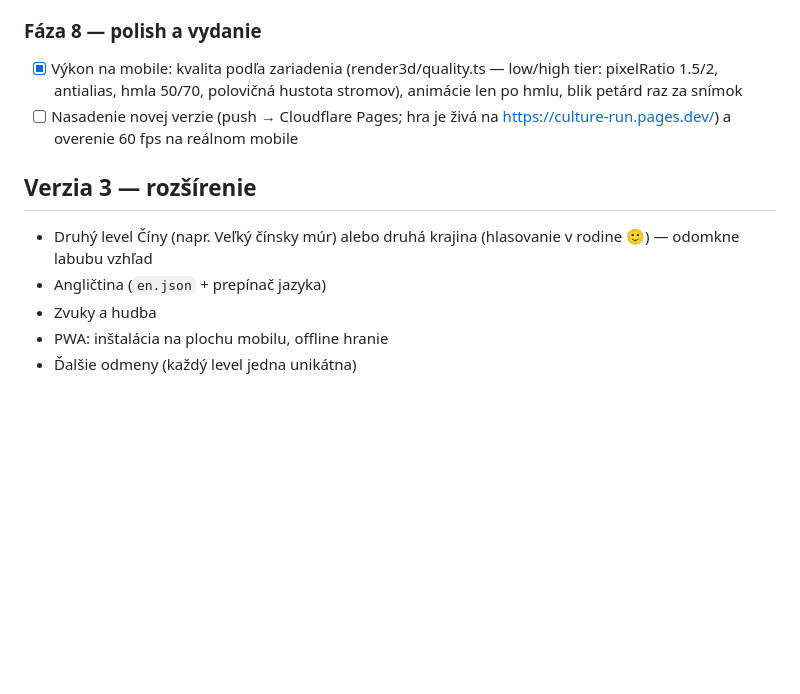
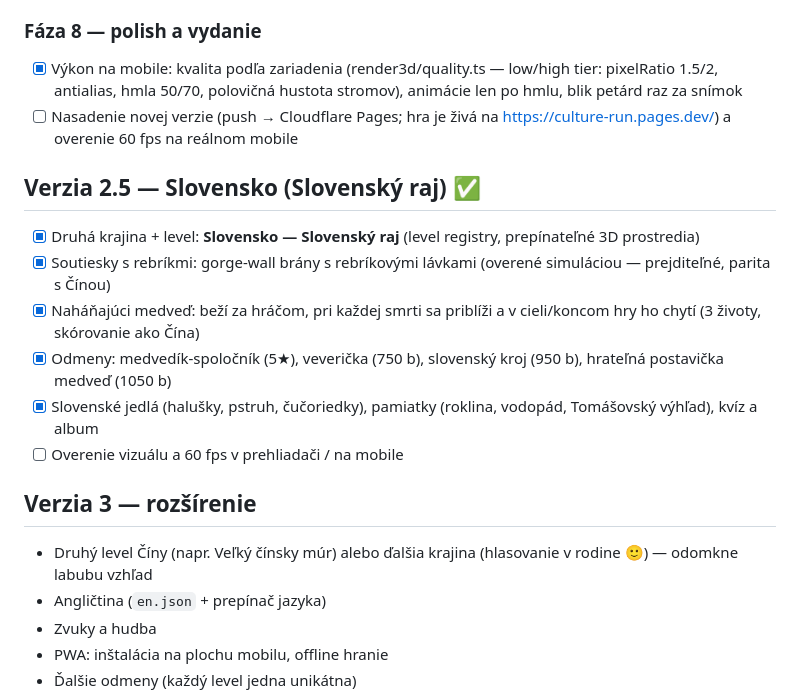
Before and after one commit to samuelszabo/culture-run, a Markdown page: docs/roadmap.md, the part around the change. GitHub-like rendering; blank space fills up the shorter version.

Commit message:
docs(roadmap): mark Slovakia – Slovenský raj level as done

```diff
--- a/docs/roadmap.md
+++ b/docs/roadmap.md
@@ -55,9 +55,18 @@ Cieľ: hrateľná, pekná, kompletná slučka s jedným levelom. Všetko ostatn
 - [x] Výkon na mobile: kvalita podľa zariadenia (render3d/quality.ts — low/high tier: pixelRatio 1.5/2, antialias, hmla 50/70, polovičná hustota stromov), animácie len po hmlu, blik petárd raz za snímok
 - [ ] Nasadenie novej verzie (push → Cloudflare Pages; hra je živá na https://culture-run.pages.dev/) a overenie 60 fps na reálnom mobile
 
+## Verzia 2.5 — Slovensko (Slovenský raj) ✅
+
+- [x] Druhá krajina + level: **Slovensko — Slovenský raj** (level registry, prepínateľné 3D prostredia)
+- [x] Soutiesky s rebríkmi: gorge-wall brány s rebríkovými lávkami (overené simuláciou — prejditeľné, parita s Čínou)
+- [x] Naháňajúci medveď: beží za hráčom, pri každej smrti sa priblíži a v cieli/koncom hry ho chytí (3 životy, skórovanie ako Čína)
+- [x] Odmeny: medvedík-spoločník (5★), veverička (750 b), slovenský kroj (950 b), hrateľná postavička medveď (1050 b)
+- [x] Slovenské jedlá (halušky, pstruh, čučoriedky), pamiatky (roklina, vodopád, Tomášovský výhľad), kvíz a album
+- [ ] Overenie vizuálu a 60 fps v prehliadači / na mobile
+
 ## Verzia 3 — rozšírenie
 
-- Druhý level Číny (napr. Veľký čínsky múr) alebo druhá krajina (hlasovanie v rodine 🙂) — odomkne labubu vzhľad
+- Druhý level Číny (napr. Veľký čínsky múr) alebo ďalšia krajina (hlasovanie v rodine 🙂) — odomkne labubu vzhľad
 - Angličtina (`en.json` + prepínač jazyka)
 - Zvuky a hudba
 - PWA: inštalácia na plochu mobilu, offline hranie
```
